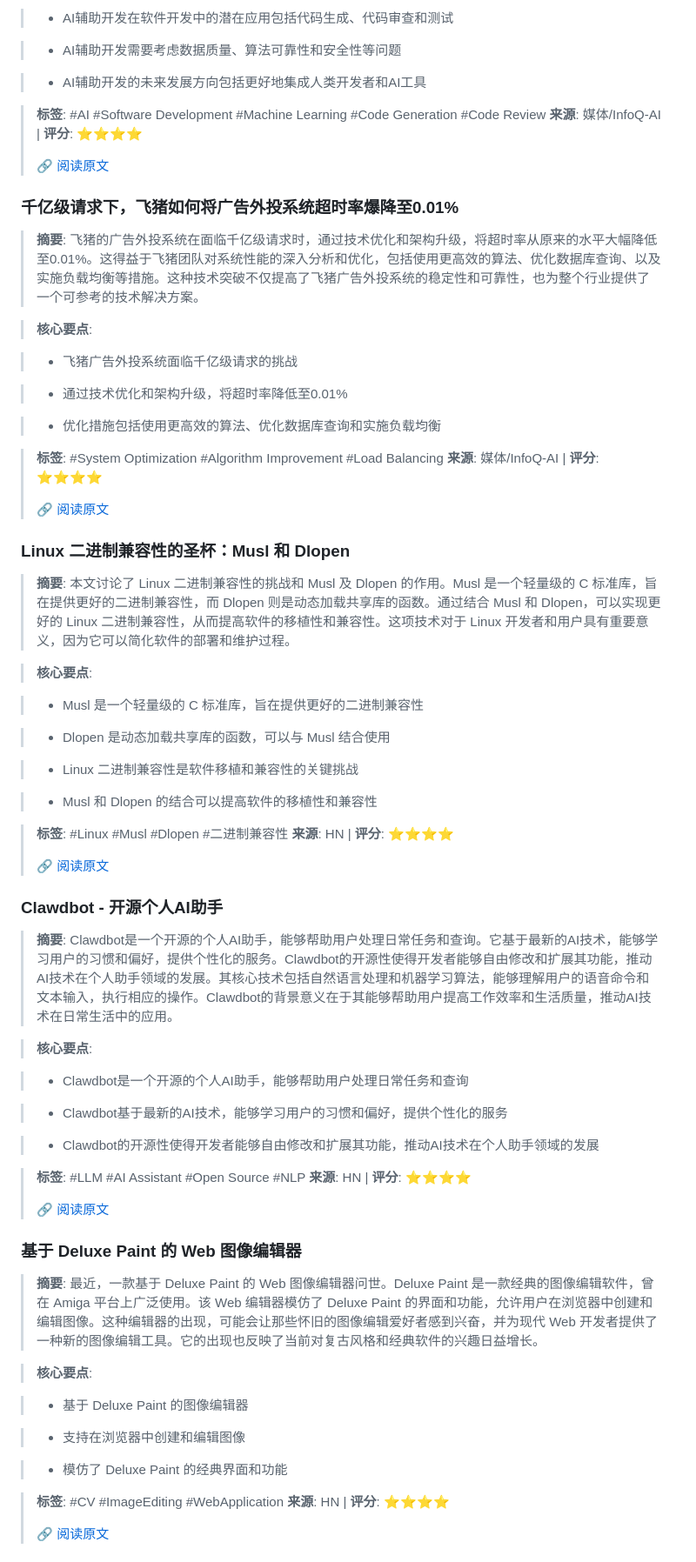
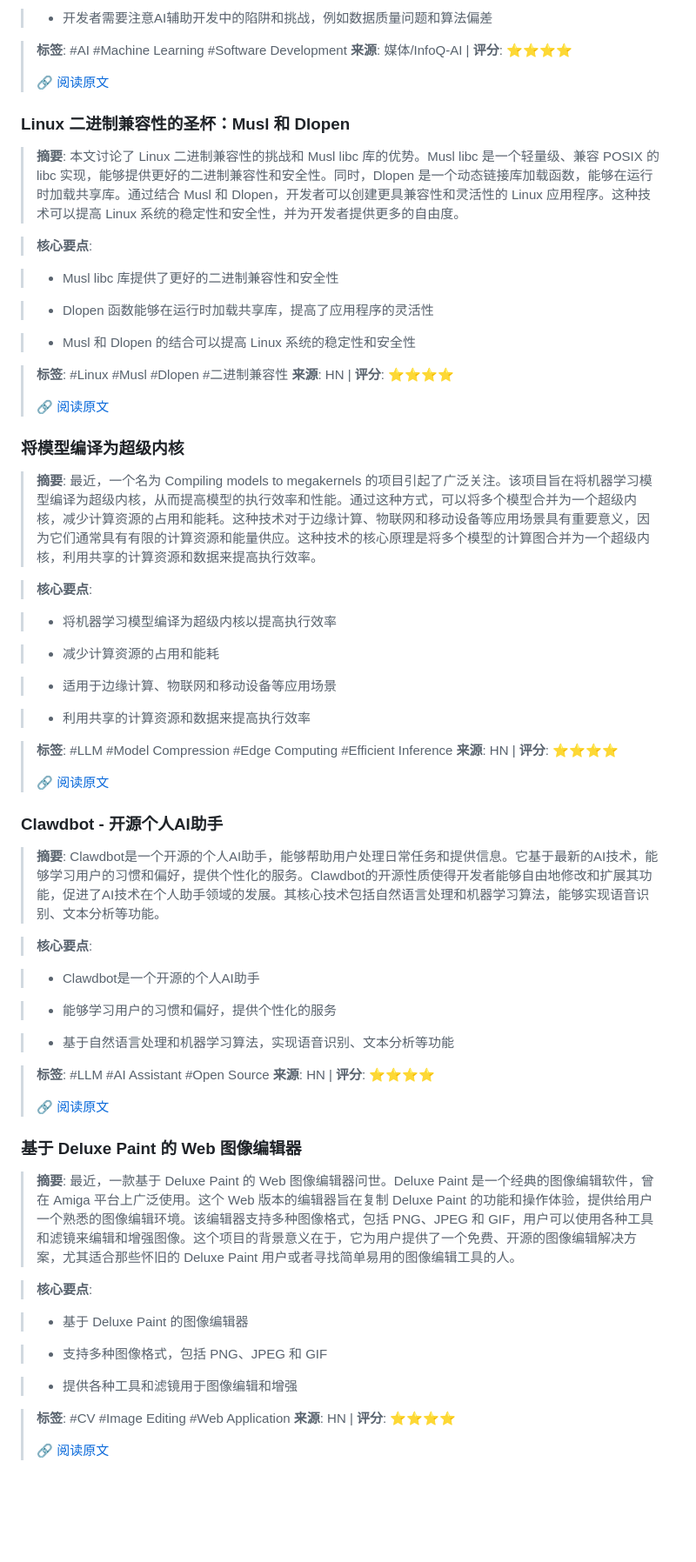
Before and after one commit to jasonguo0606/ai-news-collector, a Markdown page: news/2026-01-26.md, the part around one of its changes. Shown at 87% size. GitHub-like rendering; blank space fills up the shorter version.

```diff
--- a/news/2026-01-26.md
+++ b/news/2026-01-26.md
@@ -175,47 +97,23 @@
 
-> * AI辅助开发在软件开发中的潜在应用包括代码生成、代码审查和测试
-
-> * AI辅助开发需要考虑数据质量、算法可靠性和安全性等问题
-
-> * AI辅助开发的未来发展方向包括更好地集成人类开发者和AI工具
+> * 开发者需要注意AI辅助开发中的陷阱和挑战，例如数据质量问题和算法偏差
 
 
-> **标签**:  #AI  #Software Development  #Machine Learning  #Code Generation  #Code Review
+> **标签**:  #AI  #Machine Learning  #Software Development
 > **来源**: 媒体/InfoQ-AI | **评分**: ⭐⭐⭐⭐
 >
 > 🔗 [阅读原文](https://www.infoq.cn/article/yQ3S96l0rjeBBy9XPpCS?utm_source=rss&utm_medium=article)
 
 
-### 千亿级请求下，飞猪如何将广告外投系统超时率爆降至0.01%
-> **摘要**: 飞猪的广告外投系统在面临千亿级请求时，通过技术优化和架构升级，将超时率从原来的水平大幅降低至0.01%。这得益于飞猪团队对系统性能的深入分析和优化，包括使用更高效的算法、优化数据库查询、以及实施负载均衡等措施。这种技术突破不仅提高了飞猪广告外投系统的稳定性和可靠性，也为整个行业提供了一个可参考的技术解决方案。
+### Linux 二进制兼容性的圣杯：Musl 和 Dlopen
+> **摘要**: 本文讨论了 Linux 二进制兼容性的挑战和 Musl libc 库的优势。Musl libc 是一个轻量级、兼容 POSIX 的 libc 实现，能够提供更好的二进制兼容性和安全性。同时，Dlopen 是一个动态链接库加载函数，能够在运行时加载共享库。通过结合 Musl 和 Dlopen，开发者可以创建更具兼容性和灵活性的 Linux 应用程序。这种技术可以提高 Linux 系统的稳定性和安全性，并为开发者提供更多的自由度。
 
 > **核心要点**:
 
-> * 飞猪广告外投系统面临千亿级请求的挑战
+> * Musl libc 库提供了更好的二进制兼容性和安全性
 
-> * 通过技术优化和架构升级，将超时率降低至0.01%
+> * Dlopen 函数能够在运行时加载共享库，提高了应用程序的灵活性
 
-> * 优化措施包括使用更高效的算法、优化数据库查询和实施负载均衡
-
-
-> **标签**:  #System Optimization  #Algorithm Improvement  #Load Balancing
-> **来源**: 媒体/InfoQ-AI | **评分**: ⭐⭐⭐⭐
->
-> 🔗 [阅读原文](https://www.infoq.cn/article/wbygEP7MOJfR7btgiWvo?utm_source=rss&utm_medium=article)
-
-
-### Linux 二进制兼容性的圣杯：Musl 和 Dlopen
-> **摘要**: 本文讨论了 Linux 二进制兼容性的挑战和 Musl 及 Dlopen 的作用。Musl 是一个轻量级的 C 标准库，旨在提供更好的二进制兼容性，而 Dlopen 则是动态加载共享库的函数。通过结合 Musl 和 Dlopen，可以实现更好的 Linux 二进制兼容性，从而提高软件的移植性和兼容性。这项技术对于 Linux 开发者和用户具有重要意义，因为它可以简化软件的部署和维护过程。
-
-> **核心要点**:
-
-> * Musl 是一个轻量级的 C 标准库，旨在提供更好的二进制兼容性
-
-> * Dlopen 是动态加载共享库的函数，可以与 Musl 结合使用
-
-> * Linux 二进制兼容性是软件移植和兼容性的关键挑战
-
-> * Musl 和 Dlopen 的结合可以提高软件的移植性和兼容性
+> * Musl 和 Dlopen 的结合可以提高 Linux 系统的稳定性和安全性
 
 
 > **标签**:  #Linux  #Musl  #Dlopen  #二进制兼容性
@@ -224,37 +122,57 @@
 > 🔗 [阅读原文](https://github.com/quaadgras/graphics.gd/discussions/242)
 
 
-### Clawdbot - 开源个人AI助手
-> **摘要**: Clawdbot是一个开源的个人AI助手，能够帮助用户处理日常任务和查询。它基于最新的AI技术，能够学习用户的习惯和偏好，提供个性化的服务。Clawdbot的开源性使得开发者能够自由修改和扩展其功能，推动AI技术在个人助手领域的发展。其核心技术包括自然语言处理和机器学习算法，能够理解用户的语音命令和文本输入，执行相应的操作。Clawdbot的背景意义在于其能够帮助用户提高工作效率和生活质量，推动AI技术在日常生活中的应用。
+### 将模型编译为超级内核
+> **摘要**: 最近，一个名为 Compiling models to megakernels 的项目引起了广泛关注。该项目旨在将机器学习模型编译为超级内核，从而提高模型的执行效率和性能。通过这种方式，可以将多个模型合并为一个超级内核，减少计算资源的占用和能耗。这种技术对于边缘计算、物联网和移动设备等应用场景具有重要意义，因为它们通常具有有限的计算资源和能量供应。这种技术的核心原理是将多个模型的计算图合并为一个超级内核，利用共享的计算资源和数据来提高执行效率。
 
 > **核心要点**:
 
-> * Clawdbot是一个开源的个人AI助手，能够帮助用户处理日常任务和查询
+> * 将机器学习模型编译为超级内核以提高执行效率
 
-> * Clawdbot基于最新的AI技术，能够学习用户的习惯和偏好，提供个性化的服务
+> * 减少计算资源的占用和能耗
 
-> * Clawdbot的开源性使得开发者能够自由修改和扩展其功能，推动AI技术在个人助手领域的发展
+> * 适用于边缘计算、物联网和移动设备等应用场景
+
+> * 利用共享的计算资源和数据来提高执行效率
 
 
-> **标签**:  #LLM  #AI Assistant  #Open Source  #NLP
+> **标签**:  #LLM  #Model Compression  #Edge Computing  #Efficient Inference
+> **来源**: HN | **评分**: ⭐⭐⭐⭐
+>
+> 🔗 [阅读原文](https://blog.luminal.com/p/compiling-models-to-megakernels)
+
+
+### Clawdbot - 开源个人AI助手
+> **摘要**: Clawdbot是一个开源的个人AI助手，能够帮助用户处理日常任务和提供信息。它基于最新的AI技术，能够学习用户的习惯和偏好，提供个性化的服务。Clawdbot的开源性质使得开发者能够自由地修改和扩展其功能，促进了AI技术在个人助手领域的发展。其核心技术包括自然语言处理和机器学习算法，能够实现语音识别、文本分析等功能。
+
+> **核心要点**:
+
+> * Clawdbot是一个开源的个人AI助手
+
+> * 能够学习用户的习惯和偏好，提供个性化的服务
+
+> * 基于自然语言处理和机器学习算法，实现语音识别、文本分析等功能
+
+
+> **标签**:  #LLM  #AI Assistant  #Open Source
 > **来源**: HN | **评分**: ⭐⭐⭐⭐
 >
 > 🔗 [阅读原文](https://github.com/clawdbot/clawdbot)
 
 
 ### 基于 Deluxe Paint 的 Web 图像编辑器
-> **摘要**: 最近，一款基于 Deluxe Paint 的 Web 图像编辑器问世。Deluxe Paint 是一款经典的图像编辑软件，曾在 Amiga 平台上广泛使用。该 Web 编辑器模仿了 Deluxe Paint 的界面和功能，允许用户在浏览器中创建和编辑图像。这种编辑器的出现，可能会让那些怀旧的图像编辑爱好者感到兴奋，并为现代 Web 开发者提供了一种新的图像编辑工具。它的出现也反映了当前对复古风格和经典软件的兴趣日益增长。
+> **摘要**: 最近，一款基于 Deluxe Paint 的 Web 图像编辑器问世。Deluxe Paint 是一个经典的图像编辑软件，曾在 Amiga 平台上广泛使用。这个 Web 版本的编辑器旨在复制 Deluxe Paint 的功能和操作体验，提供给用户一个熟悉的图像编辑环境。该编辑器支持多种图像格式，包括 PNG、JPEG 和 GIF，用户可以使用各种工具和滤镜来编辑和增强图像。这个项目的背景意义在于，它为用户提供了一个免费、开源的图像编辑解决方案，尤其适合那些怀旧的 Deluxe Paint 用户或者寻找简单易用的图像编辑工具的人。
 
 > **核心要点**:
 
 > * 基于 Deluxe Paint 的图像编辑器
 
-> * 支持在浏览器中创建和编辑图像
+> * 支持多种图像格式，包括 PNG、JPEG 和 GIF
 
-> * 模仿了 Deluxe Paint 的经典界面和功能
+> * 提供各种工具和滤镜用于图像编辑和增强
 
 
-> **标签**:  #CV  #ImageEditing  #WebApplication
+> **标签**:  #CV  #Image Editing  #Web Application
 > **来源**: HN | **评分**: ⭐⭐⭐⭐
 >
 > 🔗 [阅读原文](https://github.com/steffest/DPaint-js)
```
Also changed, not shown: other parts of news/2026-01-26.md (+302 -255 lines).
